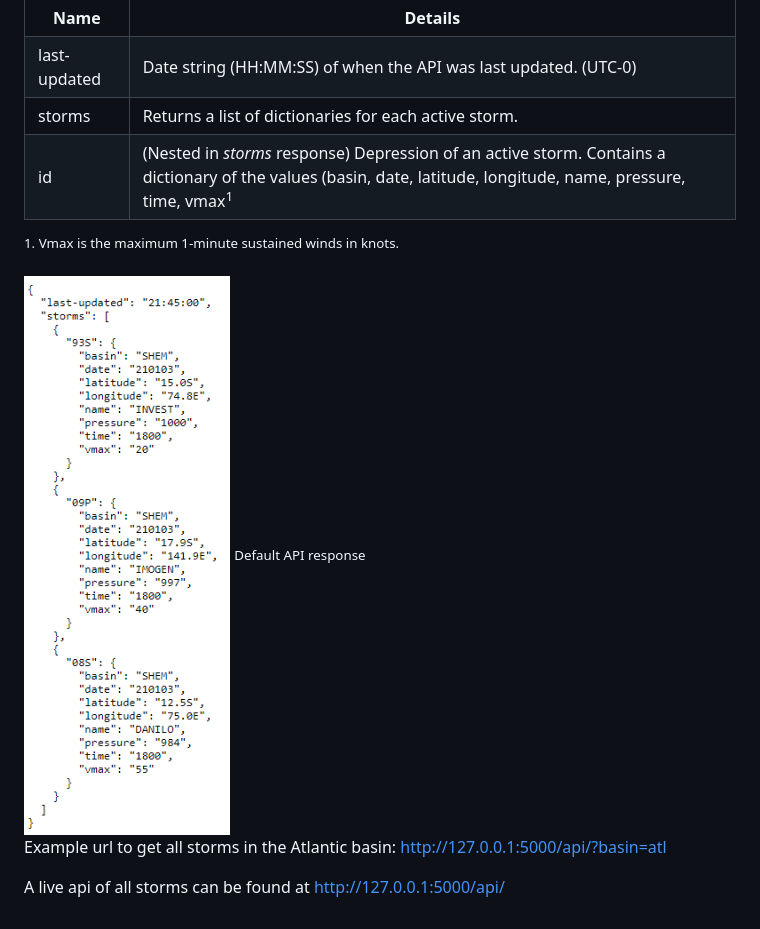
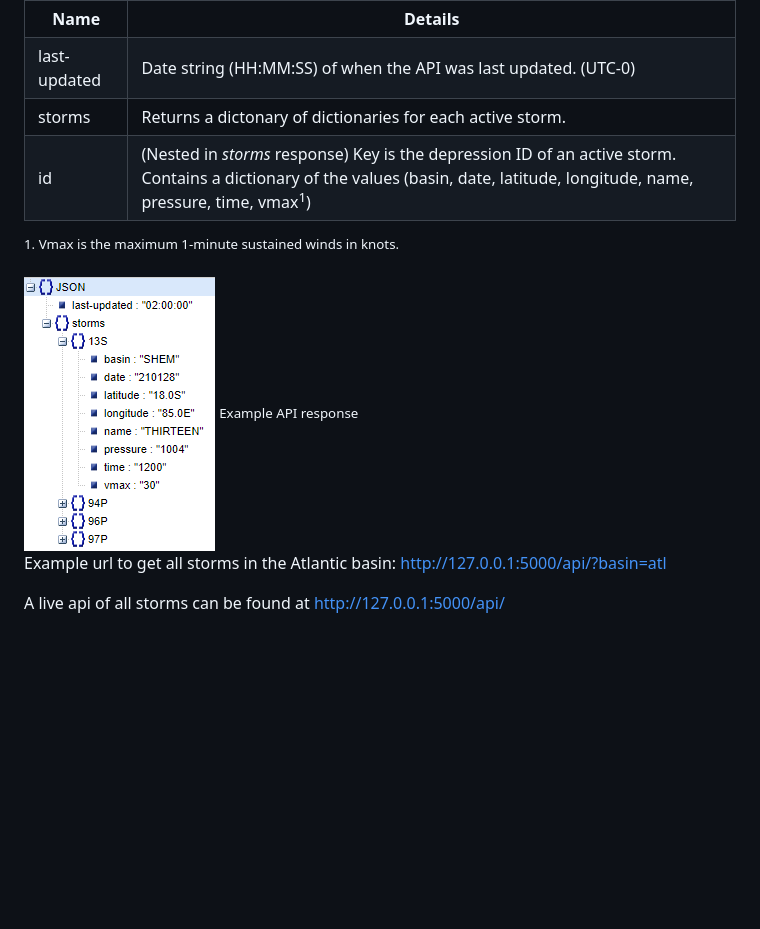
Before and after one commit to chrisd149/ATCF-HTTP-Server, a Markdown page: docs/CLIENT.md, the part around the change. Drawn GitHub-style; pictures changed too: images/client_json_reposnse_all.png; blank space fills up the shorter version.

Commit message:
documentation: general edits

```diff
--- a/docs/CLIENT.md
+++ b/docs/CLIENT.md
@@ -36,15 +36,15 @@
       </tr>
       <tr>
         <td>storms</td>
-        <td>Returns a list of dictionaries for each active storm.</td>
+        <td>Returns a dictonary of dictionaries for each active storm.</td>
       </tr>
       <tr>
         <td>id</td>
-        <td>(Nested in <i>storms</i> response) Depression of an active storm. Contains a dictionary of the values (basin, date, latitude, longitude, name, pressure, time, vmax<sup>1</sup></td>
+        <td>(Nested in <i>storms</i> response) Key is the depression ID of an active storm. Contains a dictionary of the values (basin, date, latitude, longitude, name, pressure, time, vmax<sup>1</sup>)</td>
       </tr>
     </table>
     <p><sup>1. Vmax is the maximum 1-minute sustained winds in knots.</sup></p>
     <img src="/images/client_json_reposnse_all.png" title="Default API response">
-    <small>Default API response</small>
+    <small>Example API response</small>
     <p>Example url to get all storms in the Atlantic basin: <a href="http://127.0.0.1:5000/api/?basin=atl" target="_blank">http://127.0.0.1:5000/api/?basin=atl</a></p>
     <p>A live api of all storms can be found at <a href="http://127.0.0.1:5000/api/" target="_blank">http://127.0.0.1:5000/api/</a></p>
```
Also changed, not shown: 1 other file.
